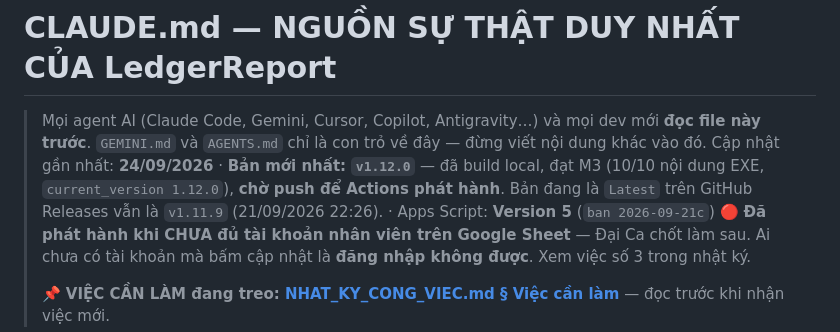
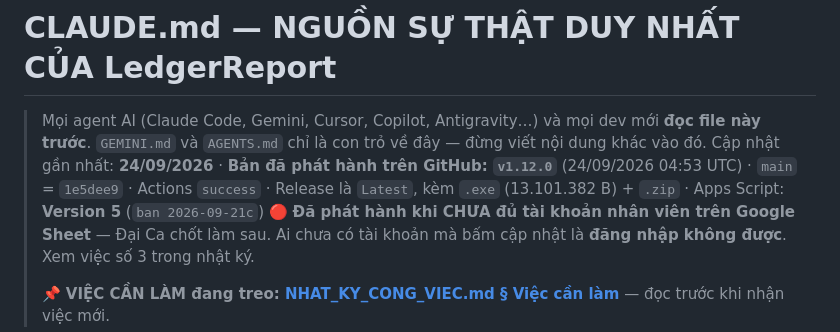
Before and after one commit to trungkhanhduong93/ledgerreport, a Markdown page: CLAUDE.md, the part around the change. Drawn GitHub-style.

```diff
--- a/CLAUDE.md
+++ b/CLAUDE.md
@@ -2,9 +2,8 @@
 
 > Mọi agent AI (Claude Code, Gemini, Cursor, Copilot, Antigravity…) và mọi dev mới **đọc file này trước**.
 > `GEMINI.md` và `AGENTS.md` chỉ là con trỏ về đây — đừng viết nội dung khác vào đó.
-> Cập nhật gần nhất: **24/09/2026** · **Bản mới nhất: `v1.12.0`** — đã build local, đạt M3
-> (10/10 nội dung EXE, `current_version 1.12.0`), **chờ push để Actions phát hành**.
-> Bản đang là `Latest` trên GitHub Releases vẫn là `v1.11.9` (21/09/2026 22:26).
+> Cập nhật gần nhất: **24/09/2026** · **Bản đã phát hành trên GitHub: `v1.12.0`** (24/09/2026 04:53 UTC)
+> · `main` = `1e5dee9` · Actions `success` · Release là `Latest`, kèm `.exe` (13.101.382 B) + `.zip`
 > · Apps Script: **Version 5** (`ban 2026-09-21c`)
 > 🔴 **Đã phát hành khi CHƯA đủ tài khoản nhân viên trên Google Sheet** — Đại Ca chốt làm sau.
 > Ai chưa có tài khoản mà bấm cập nhật là **đăng nhập không được**. Xem việc số 3 trong nhật ký.
```
Also changed, not shown: NHAT_KY_CONG_VIEC.md (+36 -4 lines).
